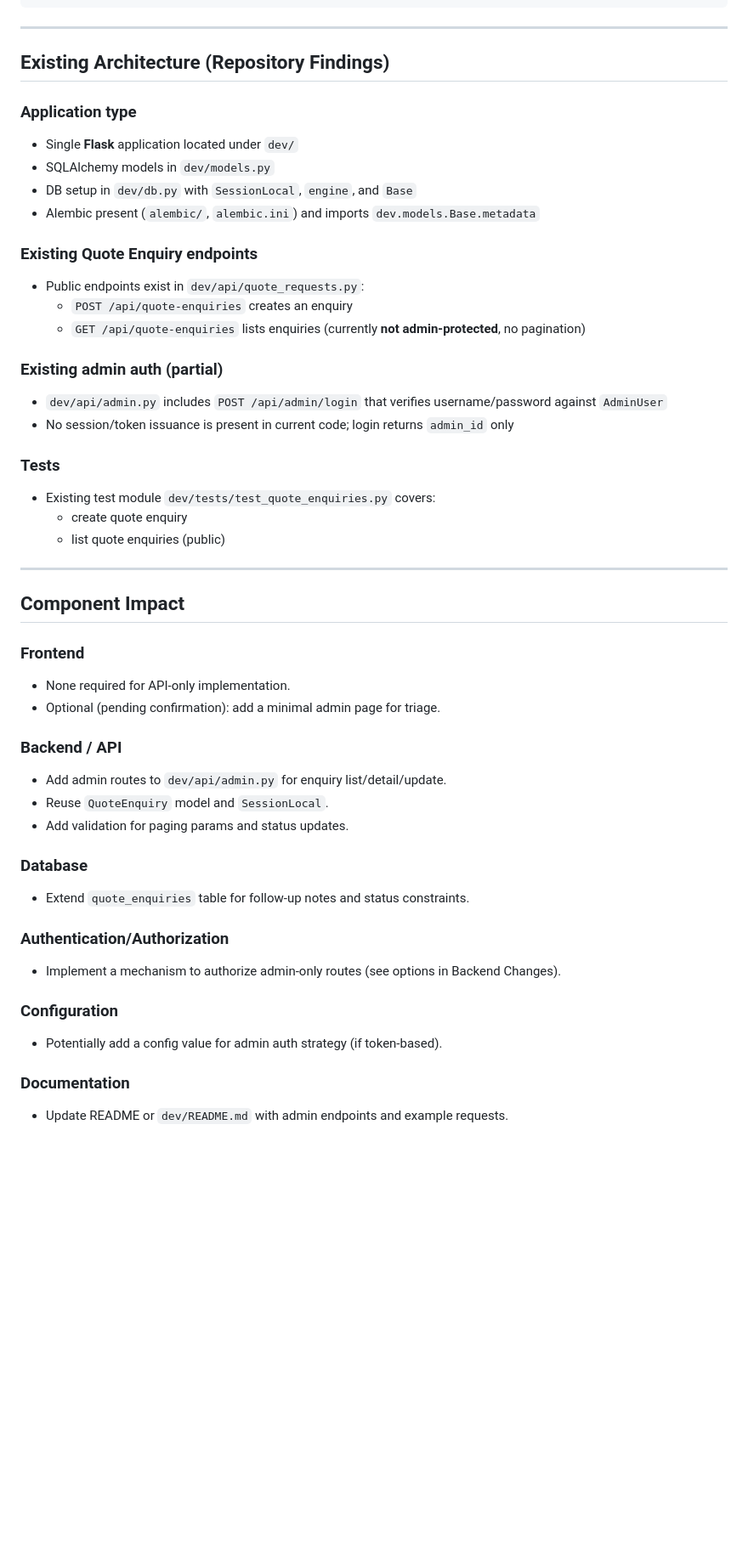
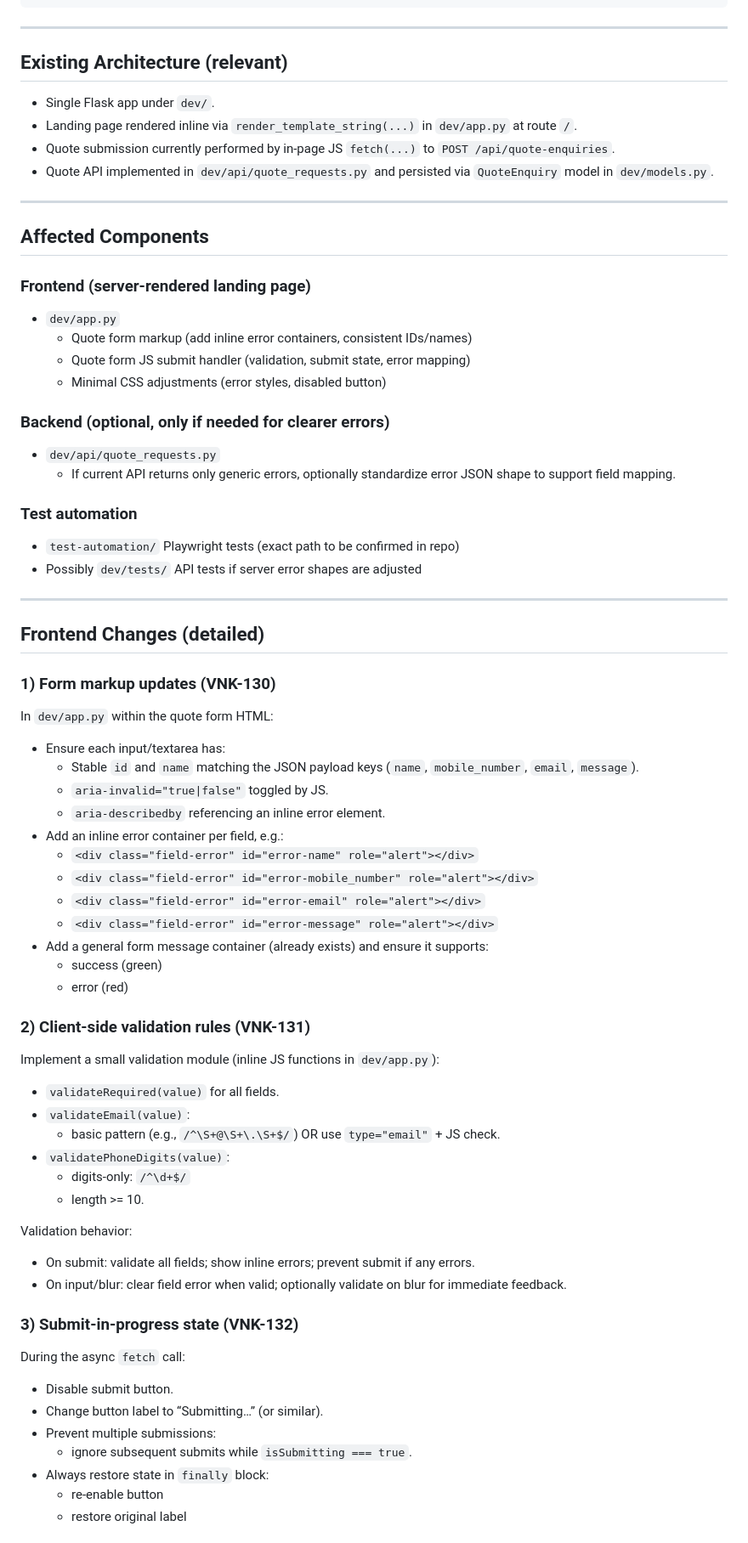
Before and after one commit to sonambavisetti-cmd/capstron, a Markdown page: dev/impl-plan.md, the part around one of its changes. Shown at 85% size. Drawn GitHub-style; blank space fills up the shorter version.

Commit message:
Add implementation plan for VNK-126 quote form validation UX

```diff
--- a/dev/impl-plan.md
+++ b/dev/impl-plan.md
@@ -58,49 +68,68 @@ Pytest API tests (pagination/order/auth)
 
 ---
 
-## Existing Architecture (Repository Findings)
-
-### Application type
-- Single **Flask** application located under `dev/`
-- SQLAlchemy models in `dev/models.py`
-- DB setup in `dev/db.py` with `SessionLocal`, `engine`, and `Base`
-- Alembic present (`alembic/`, `alembic.ini`) and imports `dev.models.Base.metadata`
-
-### Existing Quote Enquiry endpoints
-- Public endpoints exist in `dev/api/quote_requests.py`:
-  - `POST /api/quote-enquiries` creates an enquiry
-  - `GET /api/quote-enquiries` lists enquiries (currently **not admin-protected**, no pagination)
-
-### Existing admin auth (partial)
-- `dev/api/admin.py` includes `POST /api/admin/login` that verifies username/password against `AdminUser`
-- No session/token issuance is present in current code; login returns `admin_id` only
-
-### Tests
-- Existing test module `dev/tests/test_quote_enquiries.py` covers:
-  - create quote enquiry
-  - list quote enquiries (public)
+## Existing Architecture (relevant)
+- Single Flask app under `dev/`.
+- Landing page rendered inline via `render_template_string(...)` in `dev/app.py` at route `/`.
+- Quote submission currently performed by in-page JS `fetch(...)` to `POST /api/quote-enquiries`.
+- Quote API implemented in `dev/api/quote_requests.py` and persisted via `QuoteEnquiry` model in `dev/models.py`.
 
 ---
 
-## Component Impact
+## Affected Components
+### Frontend (server-rendered landing page)
+- `dev/app.py`
+  - Quote form markup (add inline error containers, consistent IDs/names)
+  - Quote form JS submit handler (validation, submit state, error mapping)
+  - Minimal CSS adjustments (error styles, disabled button)
 
-### Frontend
-- None required for API-only implementation.
-- Optional (pending confirmation): add a minimal admin page for triage.
+### Backend (optional, only if needed for clearer errors)
+- `dev/api/quote_requests.py`
+  - If current API returns only generic errors, optionally standardize error JSON shape to support field mapping.
 
-### Backend / API
-- Add admin routes to `dev/api/admin.py` for enquiry list/detail/update.
-- Reuse `QuoteEnquiry` model and `SessionLocal`.
-- Add validation for paging params and status updates.
+### Test automation
+- `test-automation/` Playwright tests (exact path to be confirmed in repo)
+- Possibly `dev/tests/` API tests if server error shapes are adjusted
 
-### Database
-- Extend `quote_enquiries` table for follow-up notes and status constraints.
+---
 
-### Authentication/Authorization
-- Implement a mechanism to authorize admin-only routes (see options in Backend Changes).
+## Frontend Changes (detailed)
 
-### Configuration
-- Potentially add a config value for admin auth strategy (if token-based).
+### 1) Form markup updates (VNK-130)
+In `dev/app.py` within the quote form HTML:
+- Ensure each input/textarea has:
+  - Stable `id` and `name` matching the JSON payload keys (`name`, `mobile_number`, `email`, `message`).
+  - `aria-invalid="true|false"` toggled by JS.
+  - `aria-describedby` referencing an inline error element.
+- Add an inline error container per field, e.g.:
+  - `<div class="field-error" id="error-name" role="alert"></div>`
+  - `<div class="field-error" id="error-mobile_number" role="alert"></div>`
+  - `<div class="field-error" id="error-email" role="alert"></div>`
+  - `<div class="field-error" id="error-message" role="alert"></div>`
+- Add a general form message container (already exists) and ensure it supports:
+  - success (green)
+  - error (red)
 
-### Documentation
-- Update README or `dev/README.md` with admin endpoints and example requests.
+### 2) Client-side validation rules (VNK-131)
+Implement a small validation module (inline JS functions in `dev/app.py`):
+- `validateRequired(value)` for all fields.
+- `validateEmail(value)`:
+  - basic pattern (e.g., `/^\S+@\S+\.\S+$/`) OR use `type="email"` + JS check.
+- `validatePhoneDigits(value)`:
+  - digits-only: `/^\d+$/`
+  - length >= 10.
+
+Validation behavior:
+- On submit: validate all fields; show inline errors; prevent submit if any errors.
+- On input/blur: clear field error when valid; optionally validate on blur for immediate feedback.
+
+### 3) Submit-in-progress state (VNK-132)
+During the async `fetch` call:
+- Disable submit button.
+- Change button label to “Submitting…” (or similar).
+- Prevent multiple submissions:
+  - ignore subsequent submits while `isSubmitting === true`.
+- Always restore state in `finally` block:
+  - re-enable button
+  - restore original label
+
```
Also changed, not shown: other parts of dev/impl-plan.md (+123 -205 lines).
